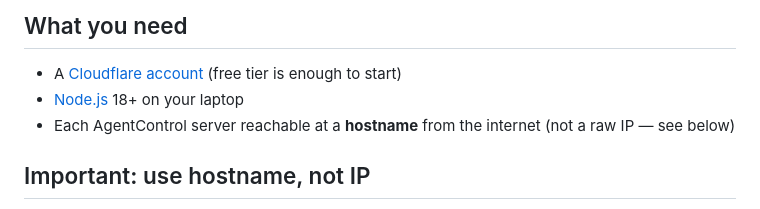
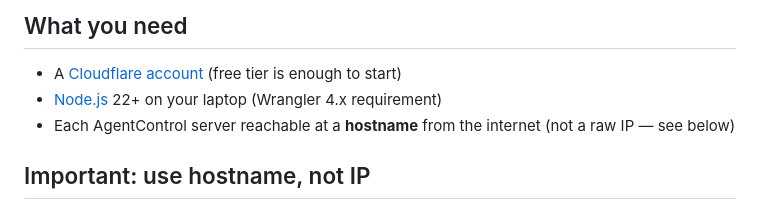
Before and after one commit to EmRa228/agentcontrol, a Markdown page: fleet/README.md, the part around the change. Drawn GitHub-style.

Commit message:
Docs: Node 22+ requirement for Wrangler 4

```diff
--- a/fleet/README.md
+++ b/fleet/README.md
@@ -7,7 +7,7 @@ Each server stays as-is (public IP + port + panel password). You add them from t
 ## What you need
 
 - A [Cloudflare account](https://dash.cloudflare.com/sign-up) (free tier is enough to start)
-- [Node.js](https://nodejs.org/) 18+ on your laptop
+- [Node.js](https://nodejs.org/) 22+ on your laptop (Wrangler 4.x requirement)
 - Each AgentControl server reachable at a **hostname** from the internet (not a raw IP — see below)
 
 ## Important: use hostname, not IP
```
